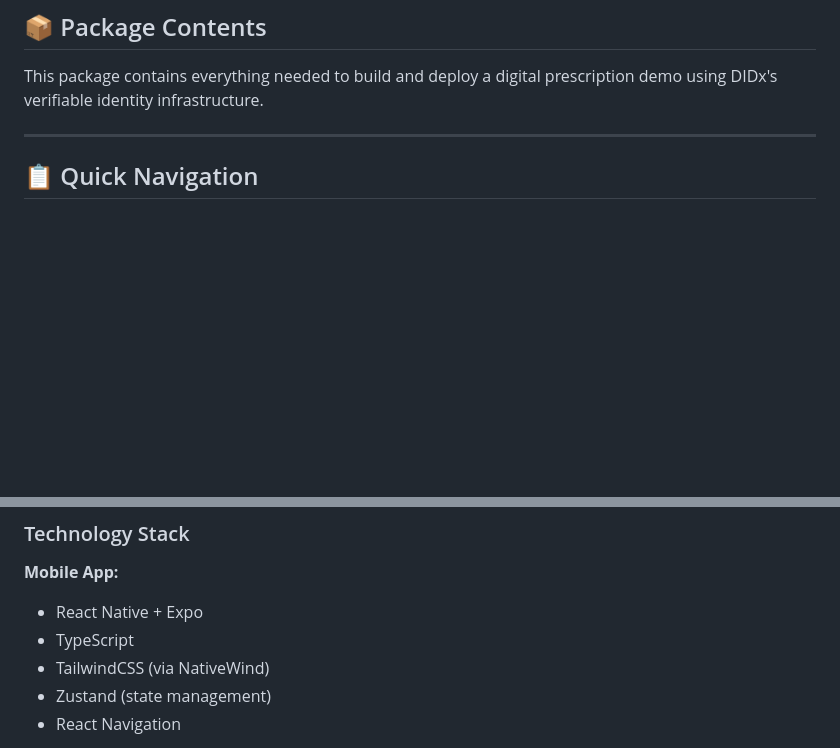
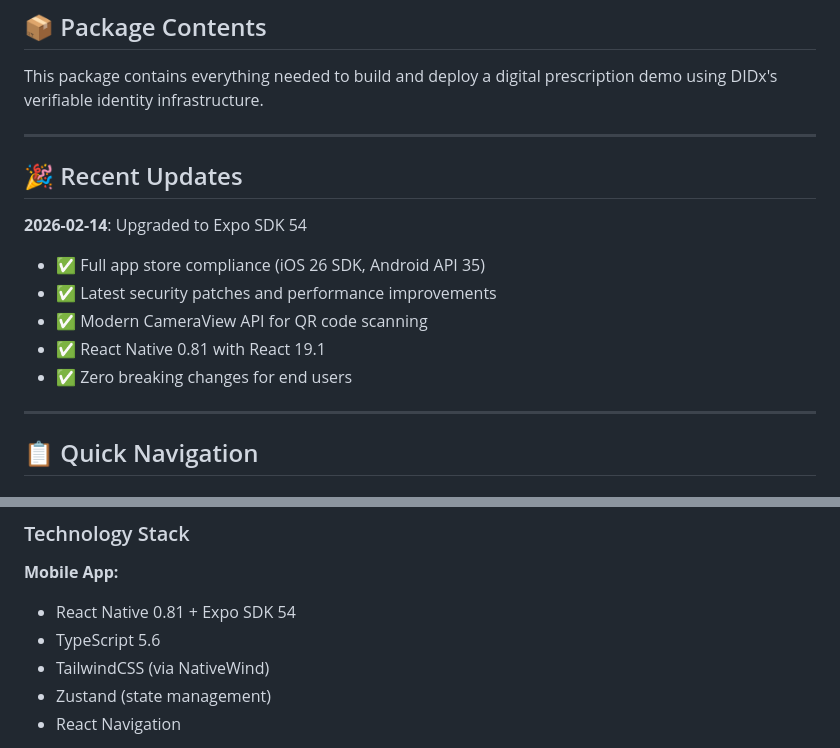
Before and after one commit to grant-vine/digital-prescription-demo, a Markdown page: README.md, 2 parts joined by grey strips. Rendered like a GitHub page; blank space fills up the shorter version.

```diff
--- a/README.md
+++ b/README.md
@@ -3,6 +3,17 @@
 ## 📦 Package Contents
 
 This package contains everything needed to build and deploy a digital prescription demo using DIDx's verifiable identity infrastructure.
+
+---
+
+## 🎉 Recent Updates
+
+**2026-02-14**: Upgraded to Expo SDK 54
+- ✅ Full app store compliance (iOS 26 SDK, Android API 35)
+- ✅ Latest security patches and performance improvements
+- ✅ Modern CameraView API for QR code scanning
+- ✅ React Native 0.81 with React 19.1
+- ✅ Zero breaking changes for end users
 
 ---
 
@@ -207,8 +218,8 @@ Each role has distinct visual identity:
 ### Technology Stack
 
 **Mobile App:**
-- React Native + Expo
-- TypeScript
+- React Native 0.81 + Expo SDK 54
+- TypeScript 5.6
 - TailwindCSS (via NativeWind)
 - Zustand (state management)
 - React Navigation
```
Also changed, not shown: apps/mobile/AGENTS.md (+32 -1 lines).
